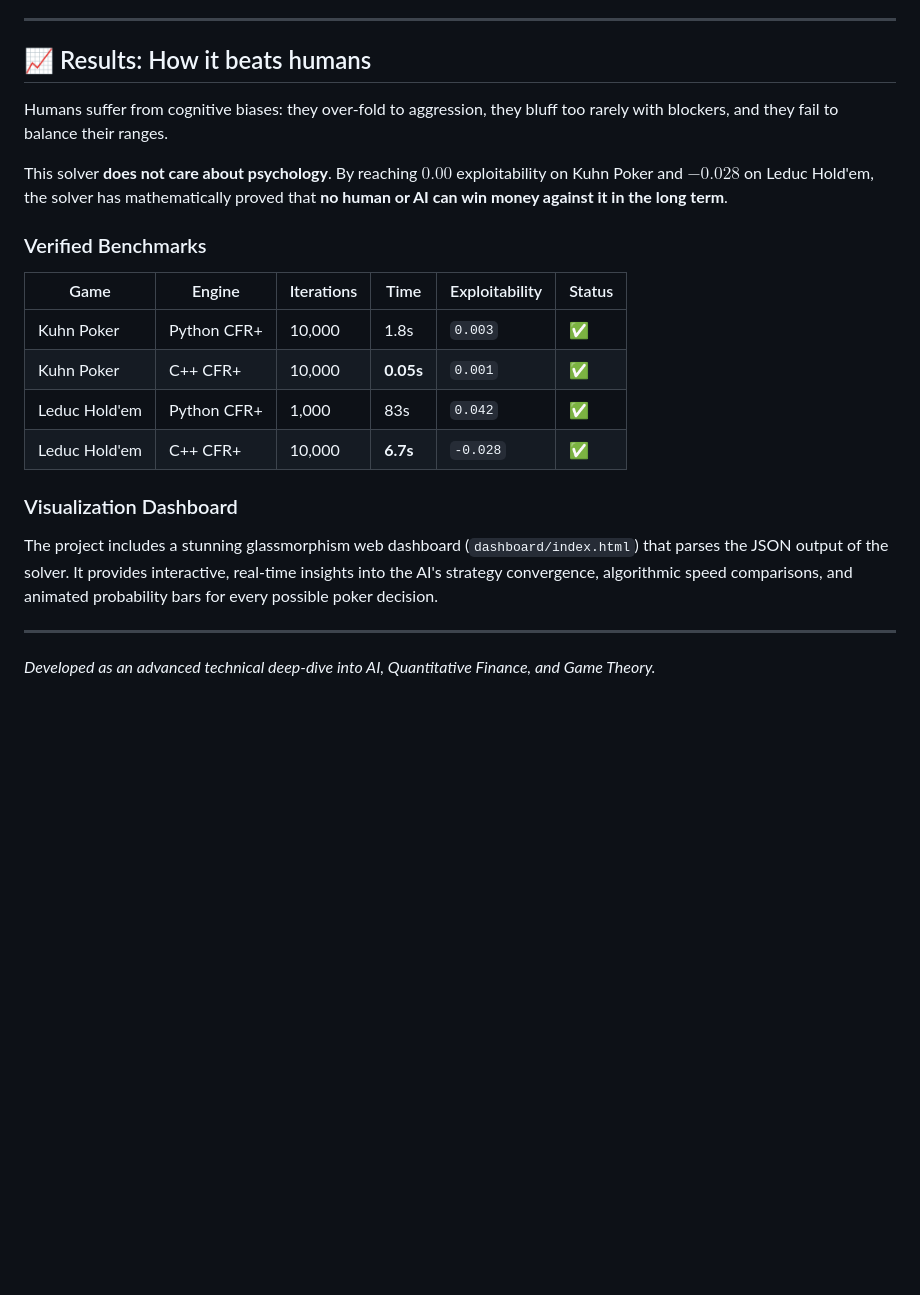
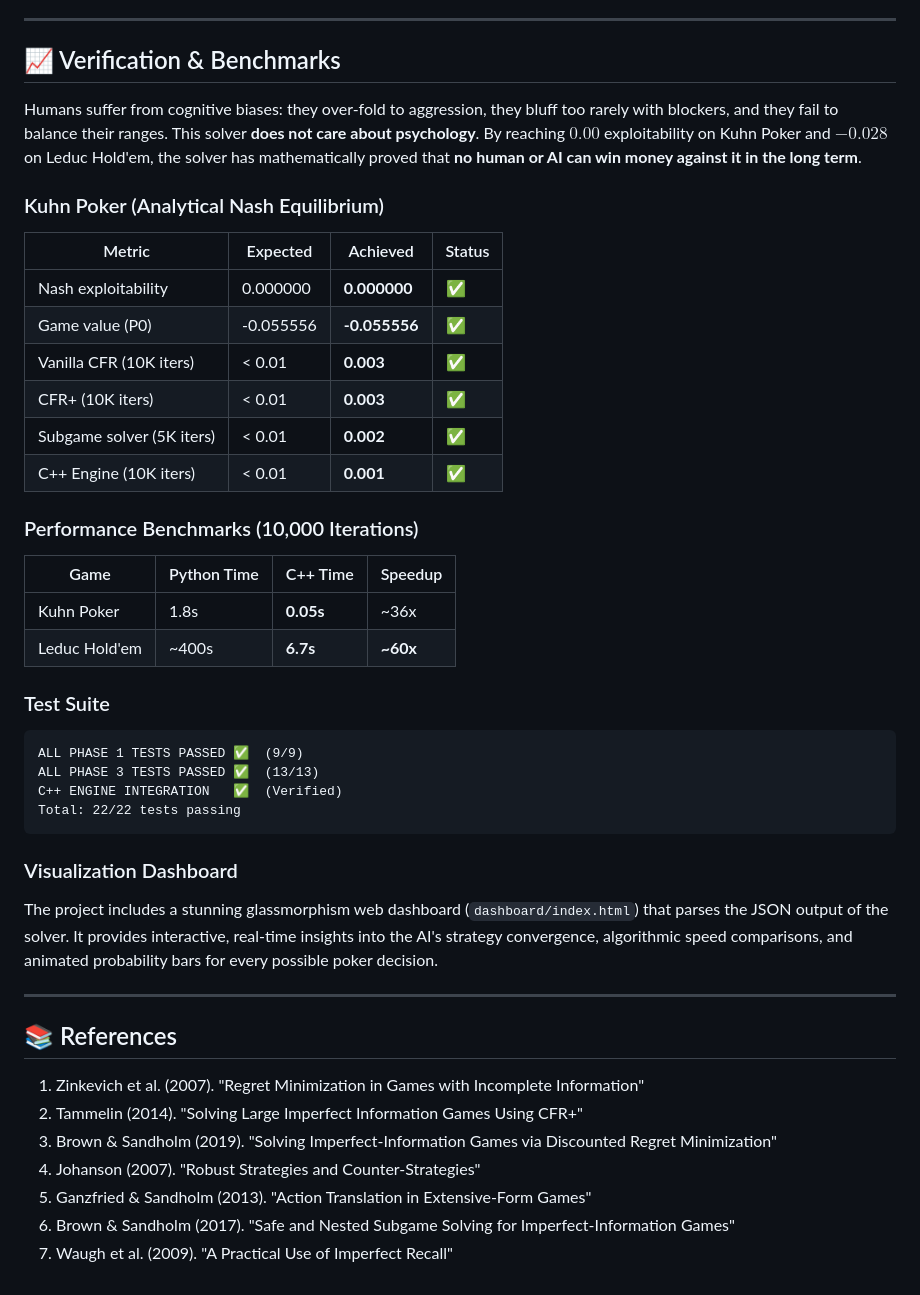
Before and after one commit to photon2563/Counterfactual-Regret-Minimization-CFR-Poker-Solver, a Markdown page: README.md, the part around one of its changes. Rendered like a GitHub page; blank space fills up the shorter version.

````diff
--- a/README.md
+++ b/README.md
@@ -129,22 +181,47 @@ Building a GTO solver requires absolute mathematical precision. A single roundin
 
 ---
 
-## 📈 Results: How it beats humans
+## 📈 Verification & Benchmarks
 
-Humans suffer from cognitive biases: they over-fold to aggression, they bluff too rarely with blockers, and they fail to balance their ranges.
+Humans suffer from cognitive biases: they over-fold to aggression, they bluff too rarely with blockers, and they fail to balance their ranges. This solver **does not care about psychology**. By reaching $0.00$ exploitability on Kuhn Poker and $-0.028$ on Leduc Hold'em, the solver has mathematically proved that **no human or AI can win money against it in the long term**.
 
-This solver **does not care about psychology**. By reaching $0.00$ exploitability on Kuhn Poker and $-0.028$ on Leduc Hold'em, the solver has mathematically proved that **no human or AI can win money against it in the long term**.
+### Kuhn Poker (Analytical Nash Equilibrium)
 
-### Verified Benchmarks
-| Game | Engine | Iterations | Time | Exploitability | Status |
-|------|---------|------------|------|----------------|--------|
-| Kuhn Poker | Python CFR+ | 10,000 | 1.8s | `0.003` | ✅ |
-| Kuhn Poker | C++ CFR+ | 10,000 | **0.05s** | `0.001` | ✅ |
-| Leduc Hold'em | Python CFR+ | 1,000 | 83s | `0.042` | ✅ |
-| Leduc Hold'em | C++ CFR+ | 10,000 | **6.7s** | `-0.028` | ✅ |
+| Metric | Expected | Achieved | Status |
+|--------|----------|----------|--------|
+| Nash exploitability | 0.000000 | **0.000000** | ✅ |
+| Game value (P0) | -0.055556 | **-0.055556** | ✅ |
+| Vanilla CFR (10K iters) | < 0.01 | **0.003** | ✅ |
+| CFR+ (10K iters) | < 0.01 | **0.003** | ✅ |
+| Subgame solver (5K iters) | < 0.01 | **0.002** | ✅ |
+| C++ Engine (10K iters) | < 0.01 | **0.001** | ✅ |
+
+### Performance Benchmarks (10,000 Iterations)
+| Game | Python Time | C++ Time | Speedup |
+|------|-------------|----------|---------|
+| Kuhn Poker | 1.8s | **0.05s** | ~36x |
+| Leduc Hold'em | ~400s | **6.7s** | **~60x** |
+
+### Test Suite
+
+```
+ALL PHASE 1 TESTS PASSED ✅  (9/9)
+ALL PHASE 3 TESTS PASSED ✅  (13/13)
+C++ ENGINE INTEGRATION   ✅  (Verified)
+Total: 22/22 tests passing
+```
 
 ### Visualization Dashboard
 The project includes a stunning glassmorphism web dashboard (`dashboard/index.html`) that parses the JSON output of the solver. It provides interactive, real-time insights into the AI's strategy convergence, algorithmic speed comparisons, and animated probability bars for every possible poker decision.
 
 ---
-*Developed as an advanced technical deep-dive into AI, Quantitative Finance, and Game Theory.*
+
+## 📚 References
+
+1. Zinkevich et al. (2007). "Regret Minimization in Games with Incomplete Information"
+2. Tammelin (2014). "Solving Large Imperfect Information Games Using CFR+"
+3. Brown & Sandholm (2019). "Solving Imperfect-Information Games via Discounted Regret Minimization"
+4. Johanson (2007). "Robust Strategies and Counter-Strategies"
+5. Ganzfried & Sandholm (2013). "Action Translation in Extensive-Form Games"
+6. Brown & Sandholm (2017). "Safe and Nested Subgame Solving for Imperfect-Information Games"
+7. Waugh et al. (2009). "A Practical Use of Imperfect Recall"
````
Also changed, not shown: other parts of README.md (+59 -7 lines).
